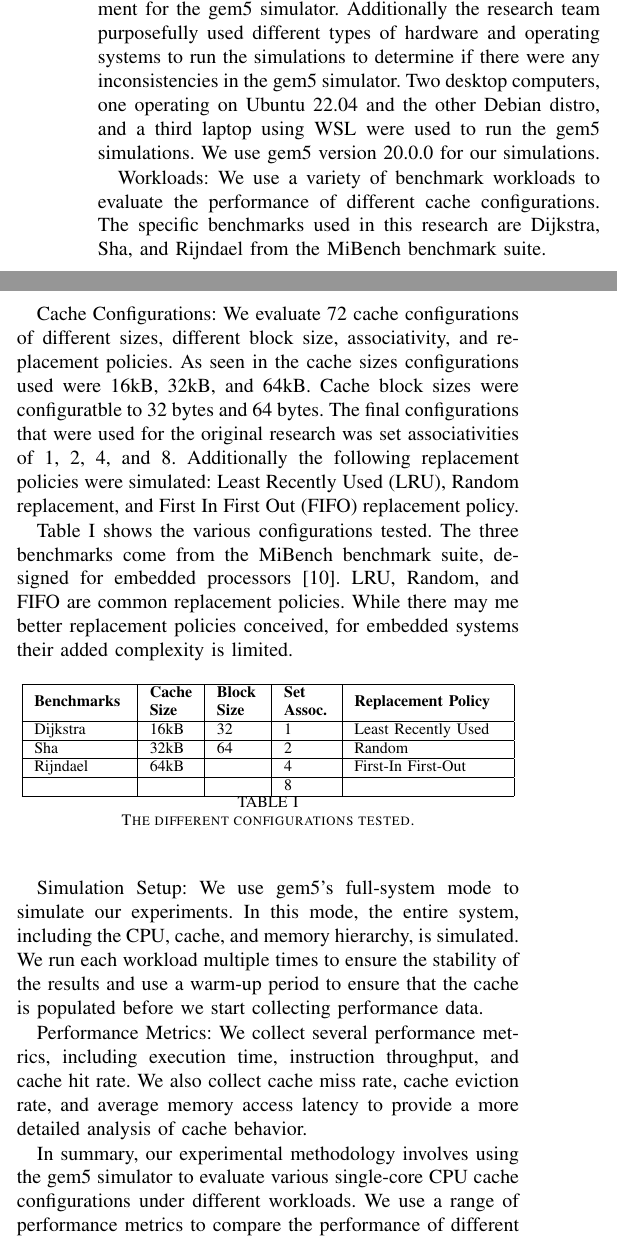
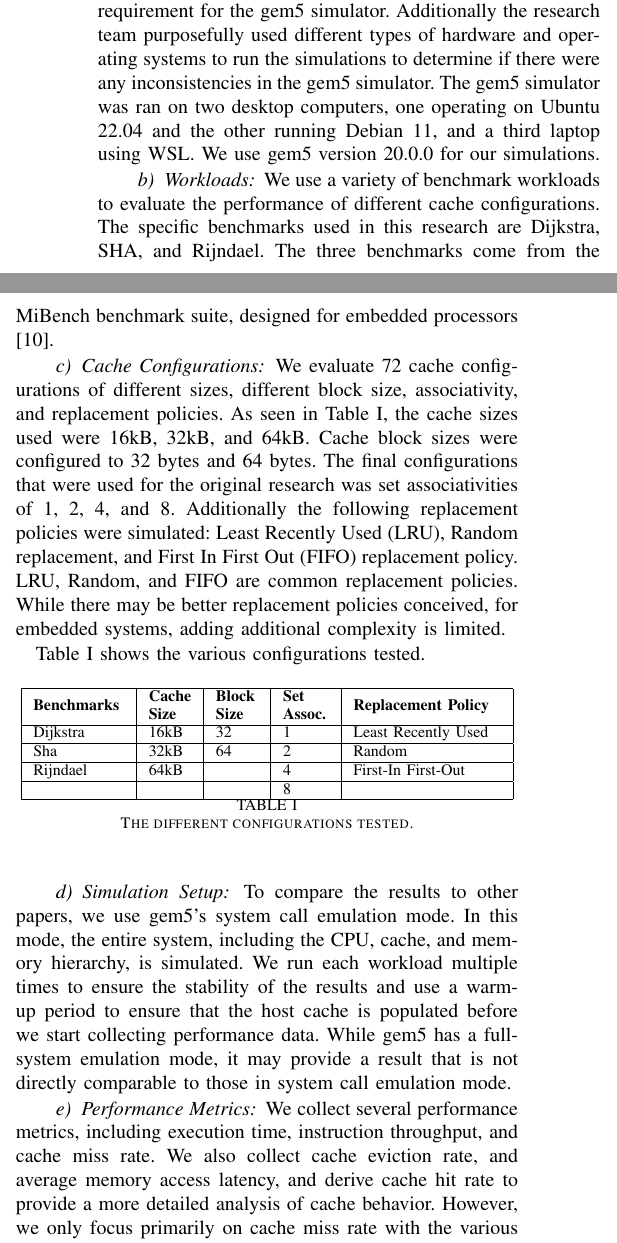
Before and after one commit to Casada94/gem5CachePaper, a LaTeX paper (gem5CachePaper.tex): two parts of the columns of page 2 of 11, joined at a grey line, cut so that both start at the same text. Compiled offline with pdfLaTeX.

Commit message:
Improve Methodology

```diff
--- a/gem5CachePaper.tex
+++ b/gem5CachePaper.tex
@@ -93,12 +92,13 @@ Hardware and Software Configuration:
-We use a Linux-based system for our experiments as that is a base requirement for the gem5 simulator. Additionally the research team purposefully used different types of hardware and operating systems to run the simulations to determine if there were any inconsistencies in the gem5 simulator. Two desktop computers, one operating on Ubuntu 22.04 and the other Debian distro, and a third laptop using WSL were used to run the gem5 simulations. We use gem5 version 20.0.0 for our simulations.
+\paragraph{Hardware and Software Configuration}
+We use a Linux-based system for our experiments as that is a base requirement for the gem5 simulator. Additionally the research team purposefully used different types of hardware and operating systems to run the simulations to determine if there were any inconsistencies in the gem5 simulator. The gem5 simulator was ran on two desktop computers, one operating on Ubuntu 22.04 and the other running Debian 11, and a third laptop using WSL. We use gem5 version 20.0.0 for our simulations.
 
-Workloads:
-We use a variety of benchmark workloads to evaluate the performance of different cache configurations. The specific benchmarks used in this research are Dijkstra, Sha, and Rijndael from the MiBench benchmark suite.
+\paragraph{Workloads}
+We use a variety of benchmark workloads to evaluate the performance of different cache configurations. The specific benchmarks used in this research are Dijkstra, SHA, and Rijndael. The three benchmarks come from the MiBench benchmark suite, designed for embedded processors \cite{990739}.
 
-Cache Configurations:
-We evaluate 72 cache configurations of different sizes, different block size, associativity, and replacement policies. As seen in the cache sizes configurations used were 16kB, 32kB, and 64kB. Cache block sizes were configuratble to 32 bytes and 64 bytes. The final configurations that were used for the original research was set associativities of 1, 2, 4, and 8. Additionally the following replacement policies were simulated: Least Recently Used (LRU), Random replacement, and First In First Out (FIFO) replacement policy.
+\paragraph{Cache Configurations}
+We evaluate 72 cache configurations of different sizes, different block size, associativity, and replacement policies. As seen in Table \ref{table:configurations}, the cache sizes used were 16kB, 32kB, and 64kB. Cache block sizes were configured to 32 bytes and 64 bytes. The final configurations that were used for the original research was set associativities of 1, 2, 4, and 8. Additionally the following replacement policies were simulated: Least Recently Used (LRU), Random replacement, and First In First Out (FIFO) replacement policy. LRU, Random, and FIFO are common replacement policies. While there may be better replacement policies conceived, for embedded systems, adding additional complexity is limited.
 
-Table \ref{table:configurations} shows the various configurations tested. The three benchmarks come from the MiBench benchmark suite, designed for embedded processors \cite{990739}. LRU, Random, and FIFO are common replacement policies. While there may me better replacement policies conceived, for embedded systems their added complexity is limited.
+Table \ref{table:configurations} shows the various configurations tested.
 
 \begin{table}[H]
   \centering
@@ -114,13 +114,11 @@ Table \ref{table:configurations} shows the various configurations tested. The th
   \label{table:configurations}
 \end{table}
 
-Simulation Setup:
-We use gem5's full-system mode to simulate our experiments. In this mode, the entire system, including the CPU, cache, and memory hierarchy, is simulated. We run each workload multiple times to ensure the stability of the results and use a warm-up period to ensure that the cache is populated before we start collecting performance data.
+\paragraph{Simulation Setup}
+To compare the results to other papers, we use gem5's system call emulation mode. In this mode, the entire system, including the CPU, cache, and memory hierarchy, is simulated. We run each workload multiple times to ensure the stability of the results and use a warm-up period to ensure that the host cache is populated before we start collecting performance data. While gem5 has a full-system emulation mode, it may provide a result that is not directly comparable to those in system call emulation mode.
 
-Performance Metrics:
-We collect several performance metrics, including execution time, instruction throughput, and cache hit rate. We also collect cache miss rate, cache eviction rate, and average memory access latency to provide a more detailed analysis of cache behavior.
-
-In summary, our experimental methodology involves using the gem5 simulator to evaluate various single-core CPU cache configurations under different workloads. We use a range of performance metrics to compare the performance of different configurations and compare our findings with those of other works to determine the significance of our results.
+\paragraph{Performance Metrics}
+We collect several performance metrics, including execution time, instruction throughput, and cache miss rate. We also collect cache eviction rate, and average memory access latency, and derive cache hit rate to provide a more detailed analysis of cache behavior. However, we only focus primarily on cache miss rate with the various configurations. The other metrics collected may be seen in the appendix.
 
 \section{Results}
 In this section the results of each simulation, by benchmark, will be review and thoroughly discussed and analyzed. The target benchmarks are Sha, Dijkstra, and Rijndael.
```
Also changed, not shown: gem5CachePaper.tex (3 more changed lines).
